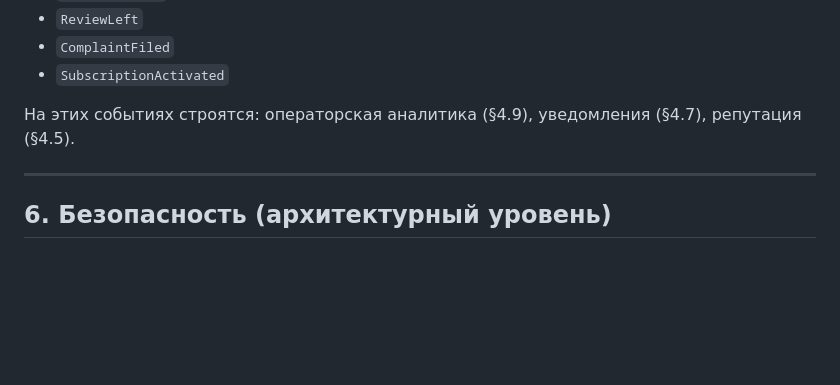
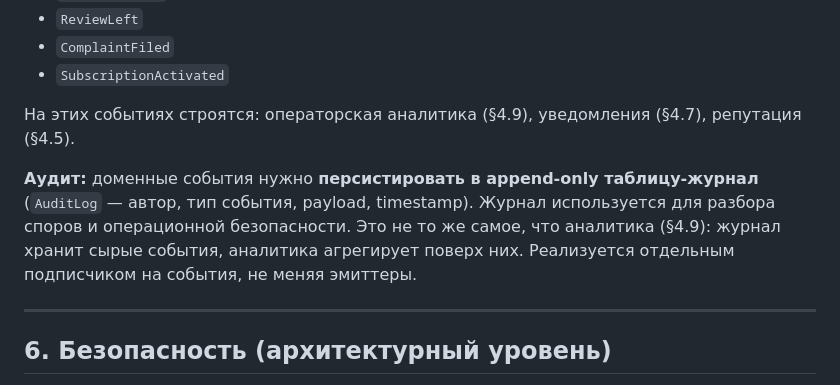
Before and after one commit to Yerassyl5/survey-marketplace, a Markdown page: docs/architecture.md, the part around the change. Rendered like a GitHub page; blank space fills up the shorter version.

```diff
--- a/docs/architecture.md
+++ b/docs/architecture.md
@@ -143,6 +143,8 @@
 
 На этих событиях строятся: операторская аналитика (§4.9), уведомления (§4.7), репутация (§4.5).
 
+**Аудит:** доменные события нужно **персистировать в append-only таблицу-журнал** (`AuditLog` — автор, тип события, payload, timestamp). Журнал используется для разбора споров и операционной безопасности. Это не то же самое, что аналитика (§4.9): журнал хранит сырые события, аналитика агрегирует поверх них. Реализуется отдельным подписчиком на события, не меняя эмиттеры.
+
 ---
 
 ## 6. Безопасность (архитектурный уровень)
```
Also changed, not shown: docs/progress.md (+9 -0 lines).
